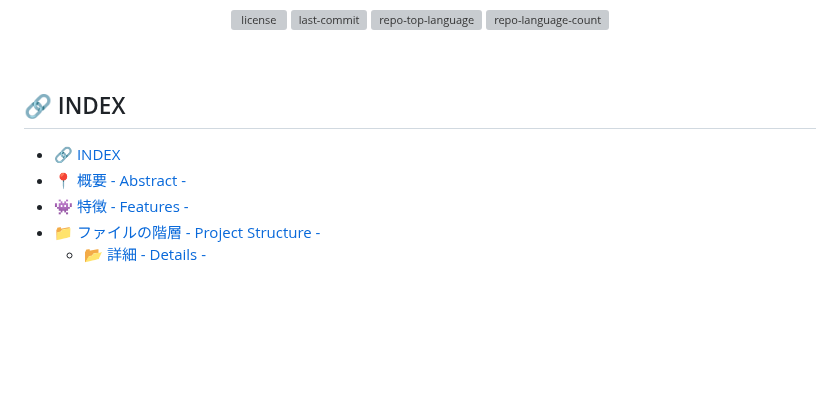
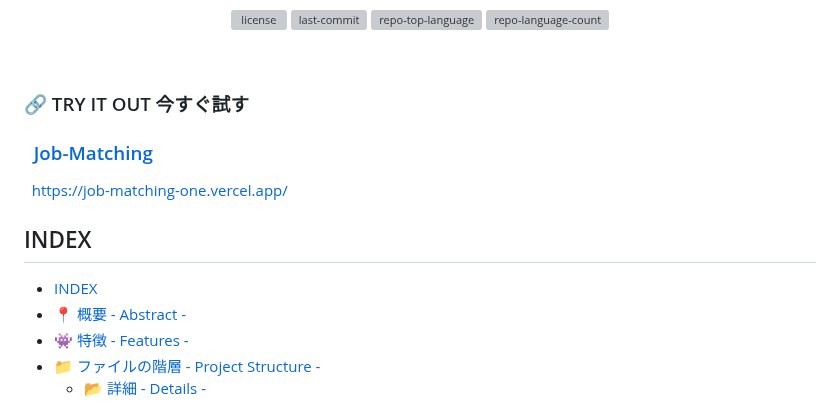
Before and after one commit to elsy0111/job-matching-open, a Markdown page: README.md, the part around the change. Rendered like a GitHub page; blank space fills up the shorter version; grey boxes are pictures that could not be loaded.

Commit message:
add link to readme

```diff
--- a/README.md
+++ b/README.md
@@ -18,9 +18,13 @@
 </p>
 <br>
 
-## 🔗 INDEX
+### 🔗  TRY IT OUT 今すぐ試す
+### &nbsp;&nbsp;[Job-Matching](https://job-matching-one.vercel.app/)
+&nbsp; https://job-matching-one.vercel.app/
 
-- [🔗 INDEX](#-index)
+## INDEX
+
+- [INDEX](#index)
 - [📍 概要 - Abstract -](#-概要---abstract--)
 - [👾 特徴 - Features -](#-特徴---features--)
 - [📁 ファイルの階層 - Project Structure -](#-ファイルの階層---project-structure--)
```
